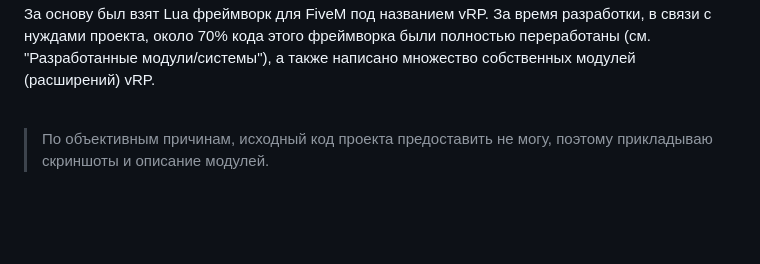
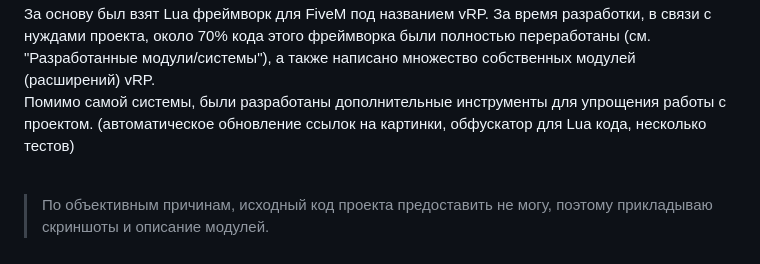
Before and after one commit to Enoti722/SummaryProjects, a Markdown page: FiveM_RP/README.md, the part around the change. Rendered like a GitHub page; blank space fills up the shorter version.

```diff
--- a/FiveM_RP/README.md
+++ b/FiveM_RP/README.md
@@ -8,6 +8,7 @@
 В этом разделе репозитория представлен мой пет-проект RP сервера в GTA V, который мы с командой разрабатываем в свободное время.<br>
 Моя роль на этом проекте - главный программист. Я отвечаю за бóльшую часть кода проекта - сервер, клиент, логика и стили интерфейса (HTML/JS/CSS), взаимодействие всех модулей.<br>
 За основу был взят Lua фреймворк для FiveM под названием vRP. За время разработки, в связи с нуждами проекта, около 70% кода этого фреймворка были полностью переработаны (см. "Разработанные модули/системы"), а также написано множество собственных модулей (расширений) vRP.<br>
+Помимо самой системы, были разработаны дополнительные инструменты для упрощения работы с проектом. (автоматическое обновление ссылок на картинки, обфускатор для Lua кода, несколько тестов)<br>
 <br>
 > По объективным причинам, исходный код проекта предоставить не могу, поэтому прикладываю скриншоты и описание модулей.<br>
 <br>
```
